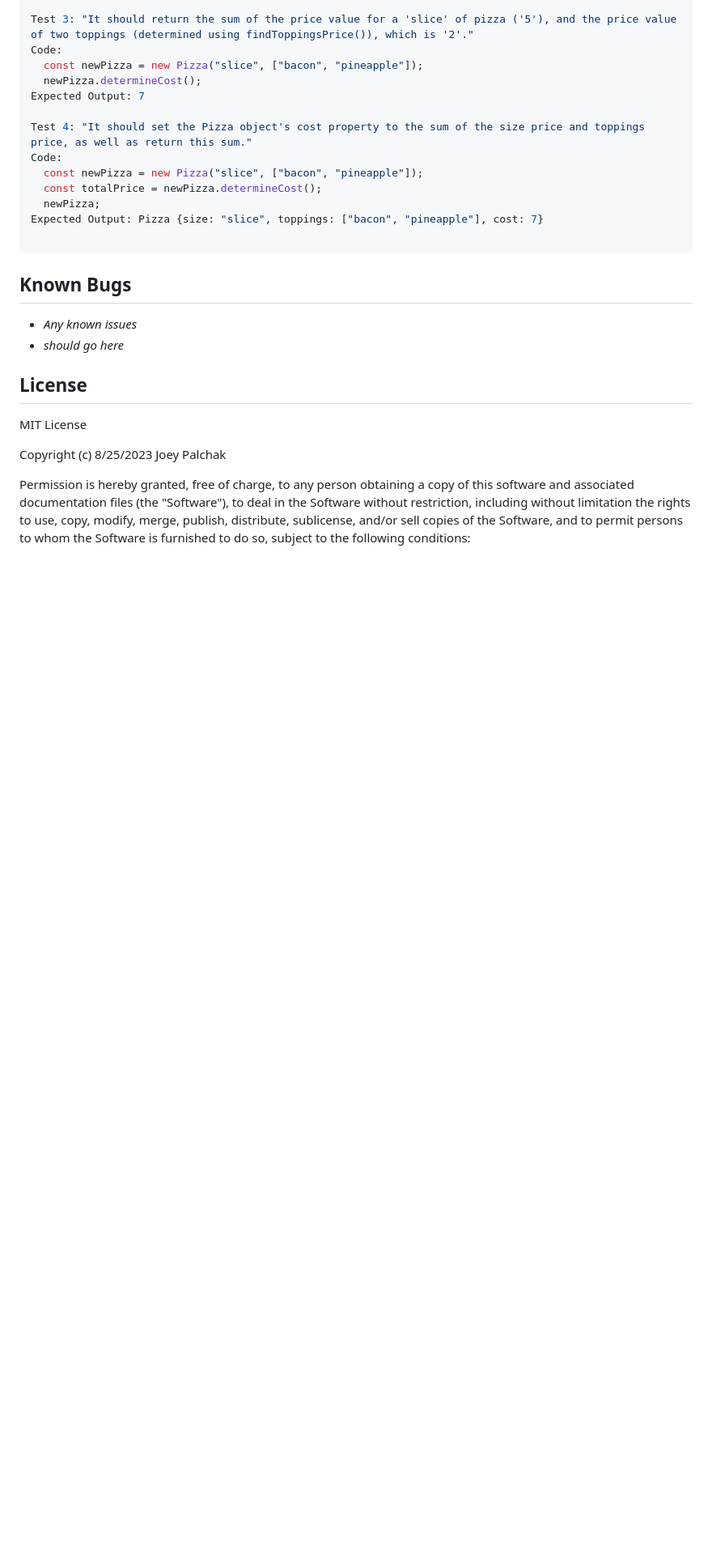
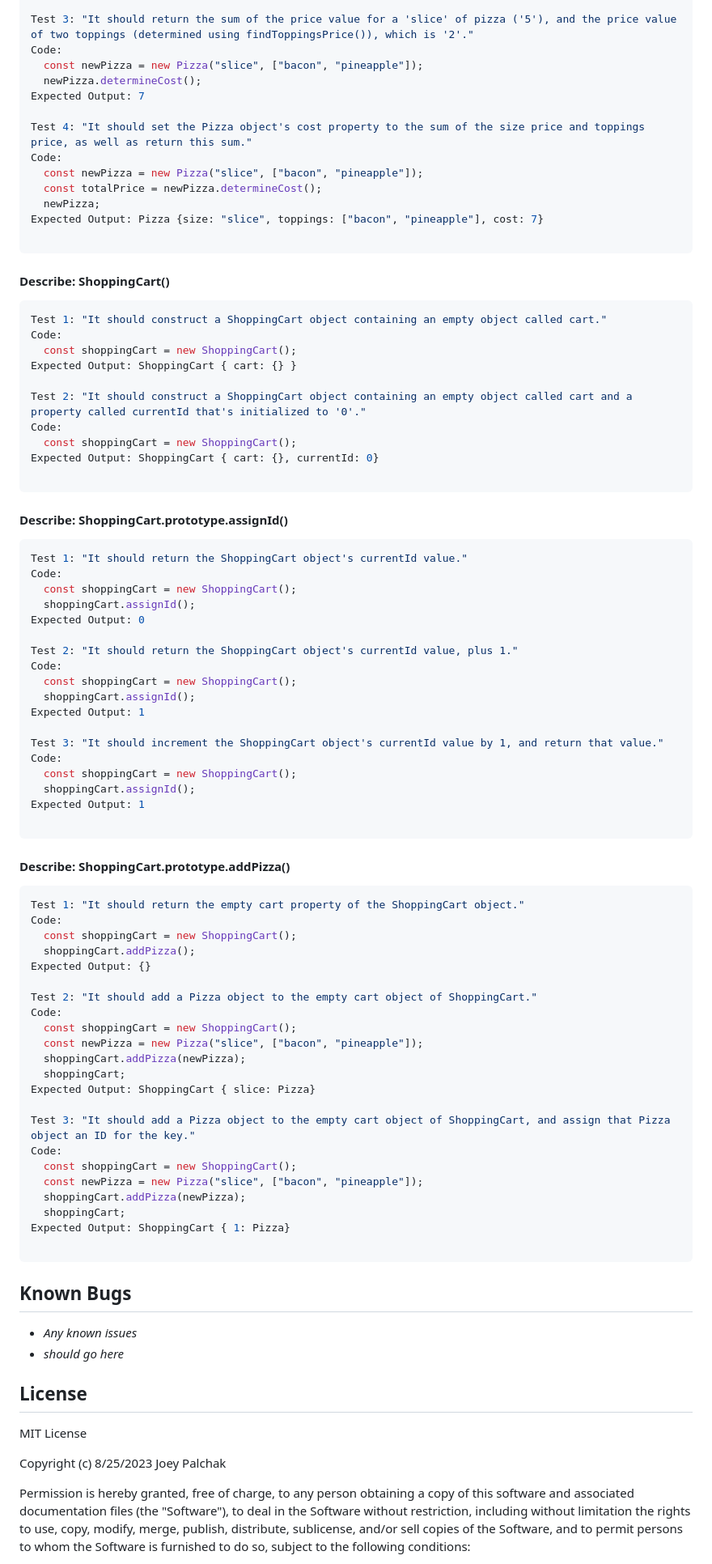
Before and after one commit to jfpalchak/pizza-parlor, a Markdown page: README.md, the part around the change. Shown at 81% size. Rendered like a GitHub page; blank space fills up the shorter version.

Commit message:
Add Tests for ShoppingCart, addPizza, assignId.

````diff
--- a/README.md
+++ b/README.md
@@ -151,8 +151,70 @@ Expected Output: Pizza {size: "slice", toppings: ["bacon", "pineapple"], cost: 7
 
 ```
 
+#### **Describe:** ShoppingCart()
 
+```javascript
+Test 1: "It should construct a ShoppingCart object containing an empty object called cart."
+Code:
+  const shoppingCart = new ShoppingCart();
+Expected Output: ShoppingCart { cart: {} }
 
+Test 2: "It should construct a ShoppingCart object containing an empty object called cart and a property called currentId that's initialized to '0'."
+Code:
+  const shoppingCart = new ShoppingCart();
+Expected Output: ShoppingCart { cart: {}, currentId: 0}
+
+```
+
+#### **Describe:** ShoppingCart.prototype.assignId()
+
+```javascript
+Test 1: "It should return the ShoppingCart object's currentId value."
+Code:
+  const shoppingCart = new ShoppingCart();
+  shoppingCart.assignId();
+Expected Output: 0
+
+Test 2: "It should return the ShoppingCart object's currentId value, plus 1."
+Code:
+  const shoppingCart = new ShoppingCart();
+  shoppingCart.assignId();
+Expected Output: 1
+
+Test 3: "It should increment the ShoppingCart object's currentId value by 1, and return that value."
+Code:
+  const shoppingCart = new ShoppingCart();
+  shoppingCart.assignId();
+Expected Output: 1
+
+```
+
+#### **Describe:** ShoppingCart.prototype.addPizza()
+
+```javascript
+Test 1: "It should return the empty cart property of the ShoppingCart object."
+Code:
+  const shoppingCart = new ShoppingCart();
+  shoppingCart.addPizza();
+Expected Output: {}
+
+Test 2: "It should add a Pizza object to the empty cart object of ShoppingCart."
+Code:
+  const shoppingCart = new ShoppingCart();
+  const newPizza = new Pizza("slice", ["bacon", "pineapple"]);
+  shoppingCart.addPizza(newPizza);
+  shoppingCart;
+Expected Output: ShoppingCart { slice: Pizza}
+
+Test 3: "It should add a Pizza object to the empty cart object of ShoppingCart, and assign that Pizza object an ID for the key."
+Code:
+  const shoppingCart = new ShoppingCart();
+  const newPizza = new Pizza("slice", ["bacon", "pineapple"]);
+  shoppingCart.addPizza(newPizza);
+  shoppingCart;
+Expected Output: ShoppingCart { 1: Pizza}
+
+```
 
 ## Known Bugs
 
````
